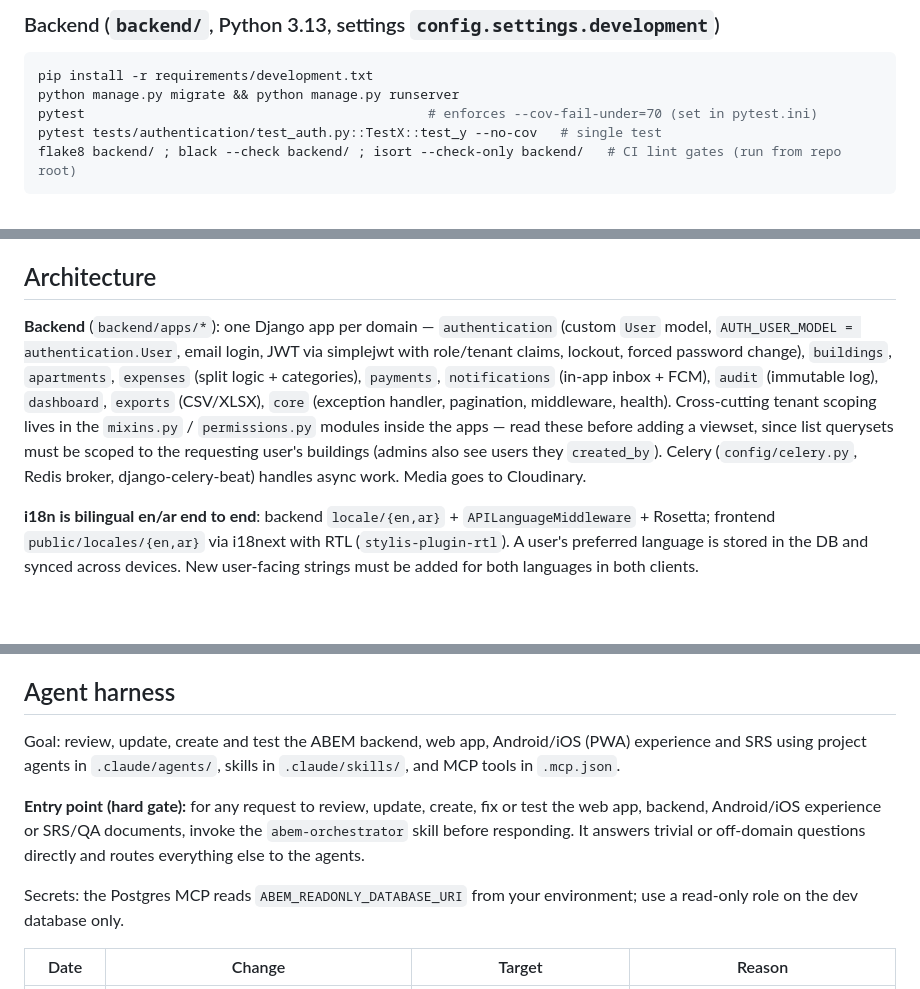
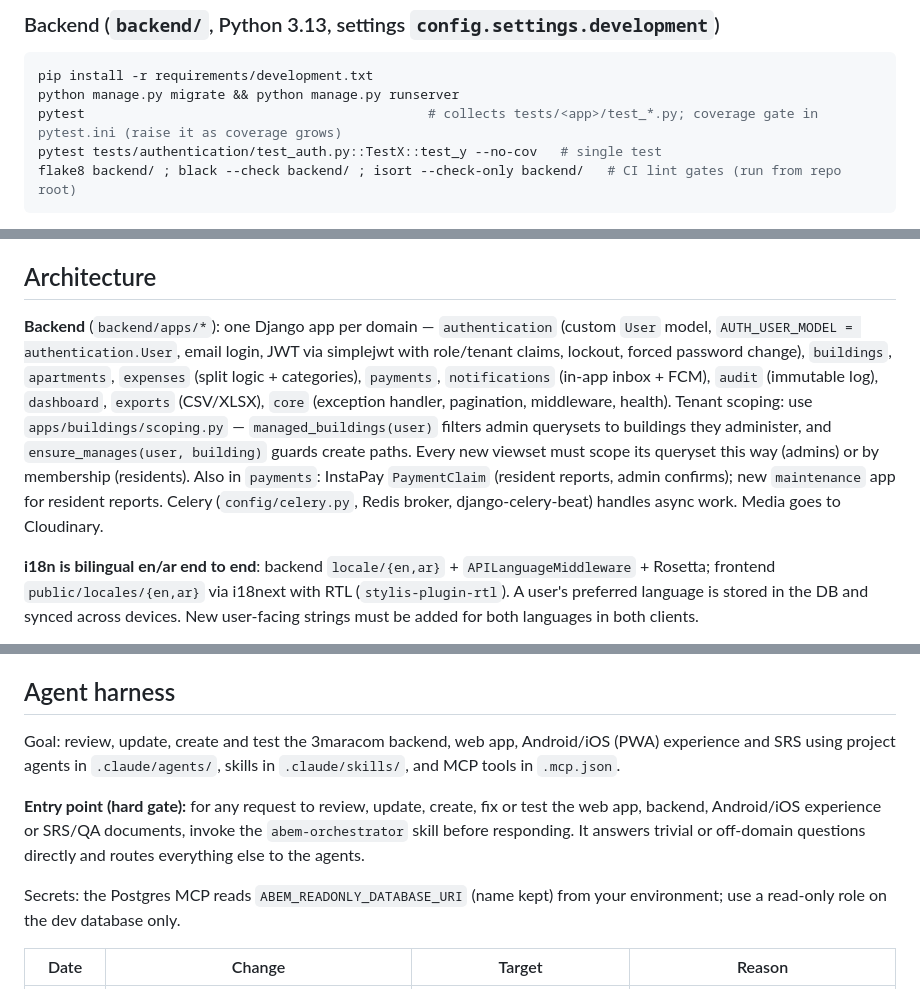
Before and after one commit to Shehab-Magdy/ABEM, a Markdown page: CLAUDE.md, 3 parts joined by grey strips. Rendered like a GitHub page; blank space fills up the shorter version.

Commit message:
Update CLAUDE.md for tenant scoping helper and new apps
Co-Authored-By: Claude Sonnet 5.5 <noreply@anthropic.com>

````diff
--- a/CLAUDE.md
+++ b/CLAUDE.md
@@ -19,7 +19,7 @@ docker compose up -d db redis     # infra only, if running backend locally (Dock
 ```bash
 pip install -r requirements/development.txt
 python manage.py migrate && python manage.py runserver
-pytest                                            # enforces --cov-fail-under=70 (set in pytest.ini)
+pytest                                            # collects tests/<app>/test_*.py; coverage gate in pytest.ini (raise it as coverage grows)
 pytest tests/authentication/test_auth.py::TestX::test_y --no-cov   # single test
 flake8 backend/ ; black --check backend/ ; isort --check-only backend/   # CI lint gates (run from repo root)
 ```
@@ -40,7 +40,7 @@ No frontend unit-test runner is configured.
 
 ## Architecture
 
-**Backend** (`backend/apps/*`): one Django app per domain — `authentication` (custom `User` model, `AUTH_USER_MODEL = authentication.User`, email login, JWT via simplejwt with role/tenant claims, lockout, forced password change), `buildings`, `apartments`, `expenses` (split logic + categories), `payments`, `notifications` (in-app inbox + FCM), `audit` (immutable log), `dashboard`, `exports` (CSV/XLSX), `core` (exception handler, pagination, middleware, health). Cross-cutting tenant scoping lives in the `mixins.py` / `permissions.py` modules inside the apps — read these before adding a viewset, since list querysets must be scoped to the requesting user's buildings (admins also see users they `created_by`). Celery (`config/celery.py`, Redis broker, django-celery-beat) handles async work. Media goes to Cloudinary.
+**Backend** (`backend/apps/*`): one Django app per domain — `authentication` (custom `User` model, `AUTH_USER_MODEL = authentication.User`, email login, JWT via simplejwt with role/tenant claims, lockout, forced password change), `buildings`, `apartments`, `expenses` (split logic + categories), `payments`, `notifications` (in-app inbox + FCM), `audit` (immutable log), `dashboard`, `exports` (CSV/XLSX), `core` (exception handler, pagination, middleware, health). Tenant scoping: use `apps/buildings/scoping.py` — `managed_buildings(user)` filters admin querysets to buildings they administer, and `ensure_manages(user, building)` guards create paths. Every new viewset must scope its queryset this way (admins) or by membership (residents). Also in `payments`: InstaPay `PaymentClaim` (resident reports, admin confirms); new `maintenance` app for resident reports. Celery (`config/celery.py`, Redis broker, django-celery-beat) handles async work. Media goes to Cloudinary.
 
 **i18n is bilingual en/ar end to end**: backend `locale/{en,ar}` + `APILanguageMiddleware` + Rosetta; frontend `public/locales/{en,ar}` via i18next with RTL (`stylis-plugin-rtl`). A user's preferred language is stored in the DB and synced across devices. New user-facing strings must be added for both languages in both clients.
 
@@ -58,11 +58,11 @@ No frontend unit-test runner is configured.
 
 ## Agent harness
 
-Goal: review, update, create and test the ABEM backend, web app, Android/iOS (PWA) experience and SRS using project agents in `.claude/agents/`, skills in `.claude/skills/`, and MCP tools in `.mcp.json`.
+Goal: review, update, create and test the 3maracom backend, web app, Android/iOS (PWA) experience and SRS using project agents in `.claude/agents/`, skills in `.claude/skills/`, and MCP tools in `.mcp.json`.
 
 **Entry point (hard gate):** for any request to review, update, create, fix or test the web app, backend, Android/iOS experience or SRS/QA documents, invoke the `abem-orchestrator` skill before responding. It answers trivial or off-domain questions directly and routes everything else to the agents.
 
-Secrets: the Postgres MCP reads `ABEM_READONLY_DATABASE_URI` from your environment; use a read-only role on the dev database only.
+Secrets: the Postgres MCP reads `ABEM_READONLY_DATABASE_URI` (name kept) from your environment; use a read-only role on the dev database only.
 
 | Date | Change | Target | Reason |
 |---|---|---|---|
````
